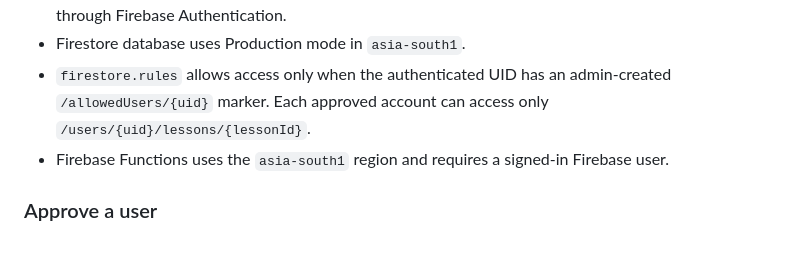
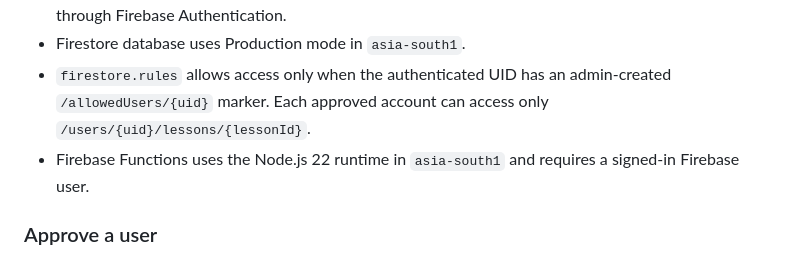
Before and after one commit to jayashree199528-design/Vriddhi-studio, a Markdown page: README.md, the part around the change. Drawn GitHub-style.

Commit message:
Document Functions Node 22 runtime
Co-authored-by: arena-agent <297053741+arena-agent@users.noreply.github.com>

```diff
--- a/README.md
+++ b/README.md
@@ -21,7 +21,7 @@ The animated-explanation button needs the deployed Firebase callable function an
 - Email/Password sign-in is enabled. There is no public registration form; create approved accounts through Firebase Authentication.
 - Firestore database uses Production mode in `asia-south1`.
 - `firestore.rules` allows access only when the authenticated UID has an admin-created `/allowedUsers/{uid}` marker. Each approved account can access only `/users/{uid}/lessons/{lessonId}`.
-- Firebase Functions uses the `asia-south1` region and requires a signed-in Firebase user.
+- Firebase Functions uses the Node.js 22 runtime in `asia-south1` and requires a signed-in Firebase user.
 
 ### Approve a user
 
```
